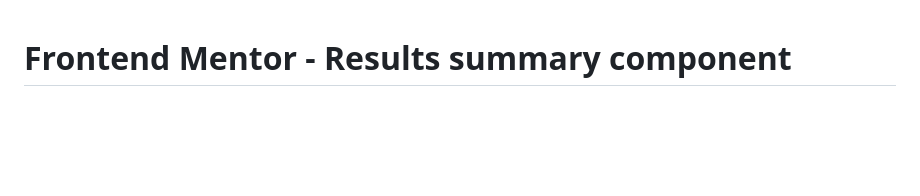
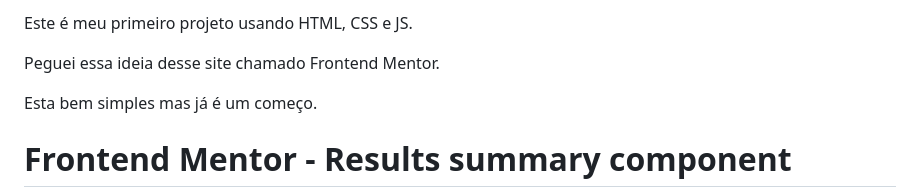
Before and after one commit to Brunozo2042/Summary, a Markdown page: README.md, the part around the change. GitHub-like rendering; blank space fills up the shorter version.

```diff
--- a/README.md
+++ b/README.md
@@ -1,3 +1,9 @@
+Este é meu primeiro projeto usando HTML, CSS e JS.
+
+Peguei essa ideia desse site chamado Frontend Mentor.
+
+Esta bem simples mas já é um começo.
+
 # Frontend Mentor - Results summary component
 
 ![Design preview for the Results summary component coding challenge](./design/desktop-preview.jpg)
```
